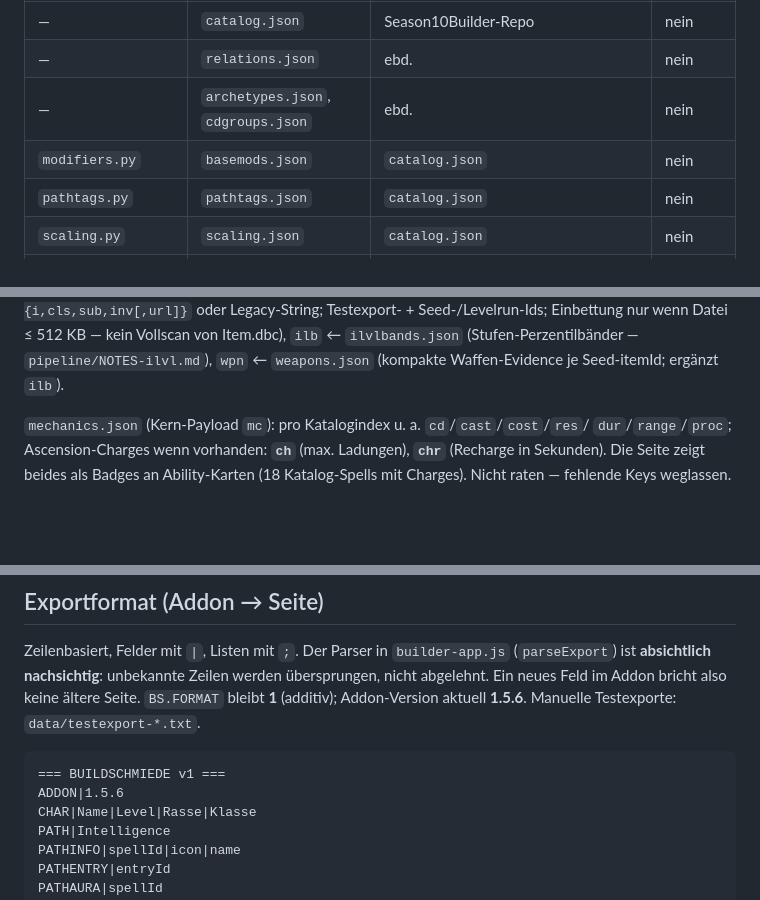
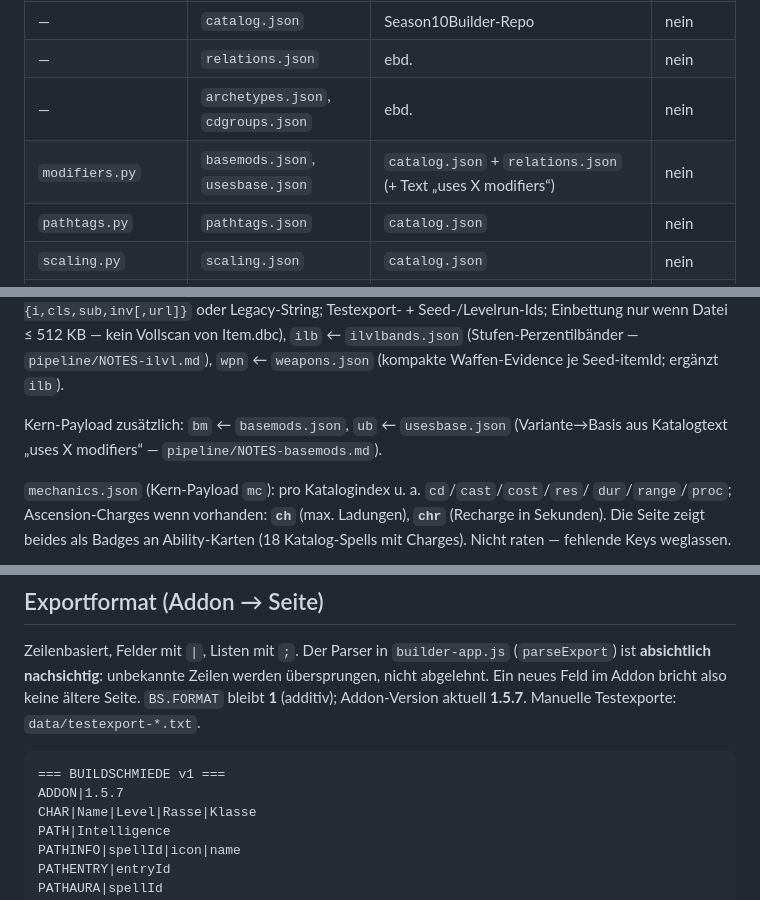
Before and after one commit to Lzra2000/aldi-buildschmiede, a Markdown page: AGENTS.md, 3 parts joined by grey strips. Drawn GitHub-style; blank space fills up the shorter version.

Commit message:
Document basemods/usesbase coverage in AGENTS.
Co-authored-by: Cursor <cursoragent@cursor.com>

````diff
--- a/AGENTS.md
+++ b/AGENTS.md
@@ -106,7 +106,7 @@ sie über die Tabelle `PAYLOAD` ein; im JS liegen sie als `D.<schlüssel>`.
 | — | `catalog.json` | Season10Builder-Repo | nein |
 | — | `relations.json` | ebd. | nein |
 | — | `archetypes.json`, `cdgroups.json` | ebd. | nein |
-| `modifiers.py` | `basemods.json` | `catalog.json` | nein |
+| `modifiers.py` | `basemods.json`, `usesbase.json` | `catalog.json` + `relations.json` (+ Text „uses X modifiers“) | nein |
 | `pathtags.py` | `pathtags.json` | `catalog.json` | nein |
 | `scaling.py` | `scaling.json` | `catalog.json` | nein |
 | `spellids.py` | `spellids.json` | `data/CatalogData.lua` | nein |
@@ -130,6 +130,9 @@ Testexport- + Seed-/Levelrun-Ids; Einbettung nur wenn Datei ≤ 512 KB —
 kein Vollscan von Item.dbc),
 `ilb` ← `ilvlbands.json` (Stufen-Perzentilbänder — `pipeline/NOTES-ilvl.md`),
 `wpn` ← `weapons.json` (kompakte Waffen-Evidence je Seed-itemId; ergänzt `ilb`).
+
+Kern-Payload zusätzlich: `bm` ← `basemods.json`, `ub` ← `usesbase.json`
+(Variante→Basis aus Katalogtext „uses X modifiers“ — `pipeline/NOTES-basemods.md`).
 
 `mechanics.json` (Kern-Payload `mc`): pro Katalogindex u. a. `cd`/`cast`/`cost`/`res`/
 `dur`/`range`/`proc`; Ascension-Charges wenn vorhanden: **`ch`** (max. Ladungen),
@@ -359,11 +362,11 @@ Zeilenbasiert, Felder mit `|`, Listen mit `;`. Der Parser in
 `builder-app.js` (`parseExport`) ist **absichtlich nachsichtig**:
 unbekannte Zeilen werden übersprungen, nicht abgelehnt. Ein neues Feld im
 Addon bricht also keine ältere Seite. `BS.FORMAT` bleibt **1** (additiv);
-Addon-Version aktuell **1.5.6**. Manuelle Testexporte: `data/testexport-*.txt`.
+Addon-Version aktuell **1.5.7**. Manuelle Testexporte: `data/testexport-*.txt`.
 
 ```
 === BUILDSCHMIEDE v1 ===
-ADDON|1.5.6
+ADDON|1.5.7
 CHAR|Name|Level|Rasse|Klasse
 PATH|Intelligence
 PATHINFO|spellId|icon|name
````
Also changed, not shown: other parts of AGENTS.md (+1 -1 lines).
